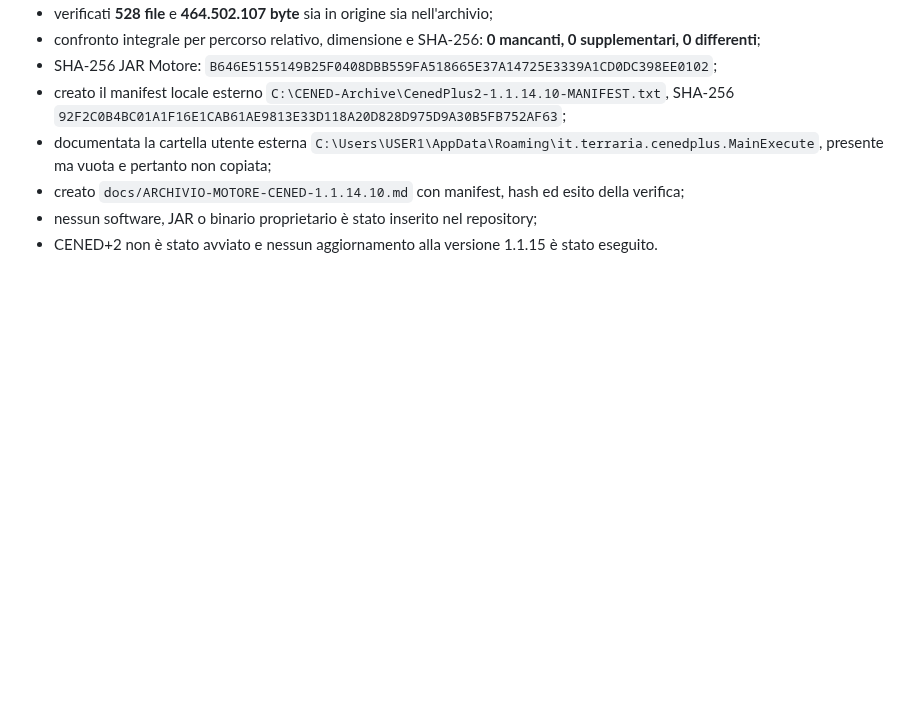
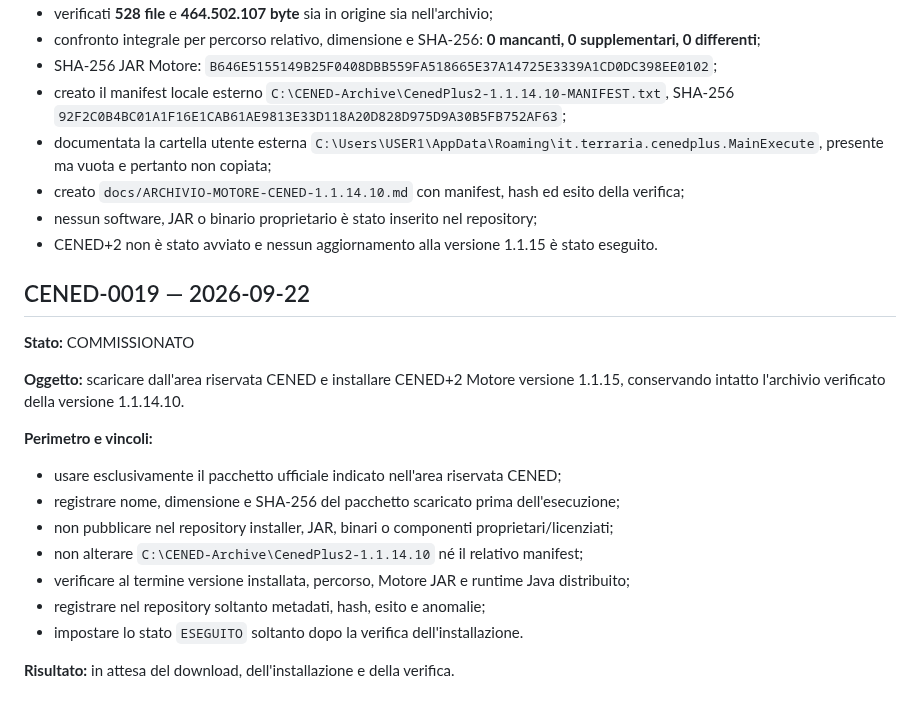
Before and after one commit to Fetonte1960/Termodel, a Markdown page: CenedPreprocessor/docs/COMMISSIONI.md, the part around the change. Rendered like a GitHub page; blank space fills up the shorter version.

Commit message:
CENED-0019 commissiona installazione Motore 1.1.15

```diff
--- a/CenedPreprocessor/docs/COMMISSIONI.md
+++ b/CenedPreprocessor/docs/COMMISSIONI.md
@@ -581,3 +581,21 @@ dimostrare che il formato gbXML può trasportare le cause geometriche dell'ombre
 - creato `docs/ARCHIVIO-MOTORE-CENED-1.1.14.10.md` con manifest, hash ed esito della verifica;
 - nessun software, JAR o binario proprietario è stato inserito nel repository;
 - CENED+2 non è stato avviato e nessun aggiornamento alla versione 1.1.15 è stato eseguito.
+
+
+## CENED-0019 — 2026-09-22
+
+**Stato:** COMMISSIONATO
+
+**Oggetto:** scaricare dall'area riservata CENED e installare CENED+2 Motore versione 1.1.15, conservando intatto l'archivio verificato della versione 1.1.14.10.
+
+**Perimetro e vincoli:**
+- usare esclusivamente il pacchetto ufficiale indicato nell'area riservata CENED;
+- registrare nome, dimensione e SHA-256 del pacchetto scaricato prima dell'esecuzione;
+- non pubblicare nel repository installer, JAR, binari o componenti proprietari/licenziati;
+- non alterare `C:\CENED-Archive\CenedPlus2-1.1.14.10` né il relativo manifest;
+- verificare al termine versione installata, percorso, Motore JAR e runtime Java distribuito;
+- registrare nel repository soltanto metadati, hash, esito e anomalie;
+- impostare lo stato `ESEGUITO` soltanto dopo la verifica dell'installazione.
+
+**Risultato:** in attesa del download, dell'installazione e della verifica.
```
